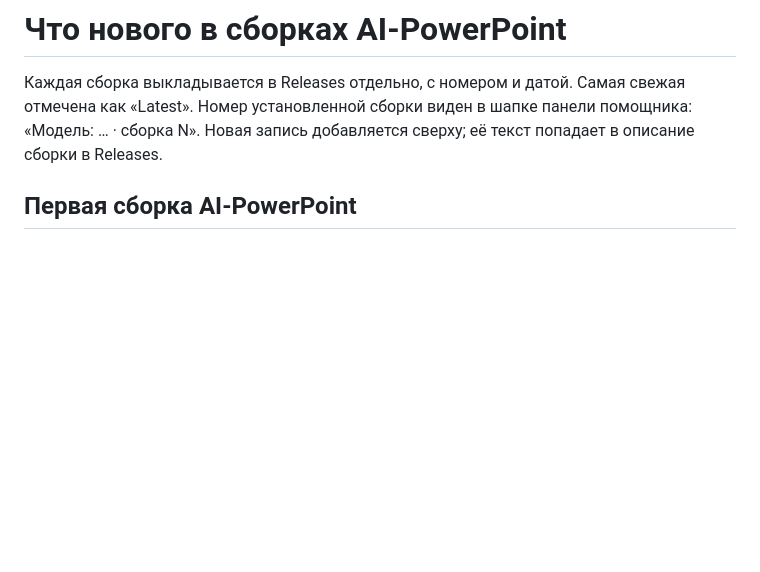
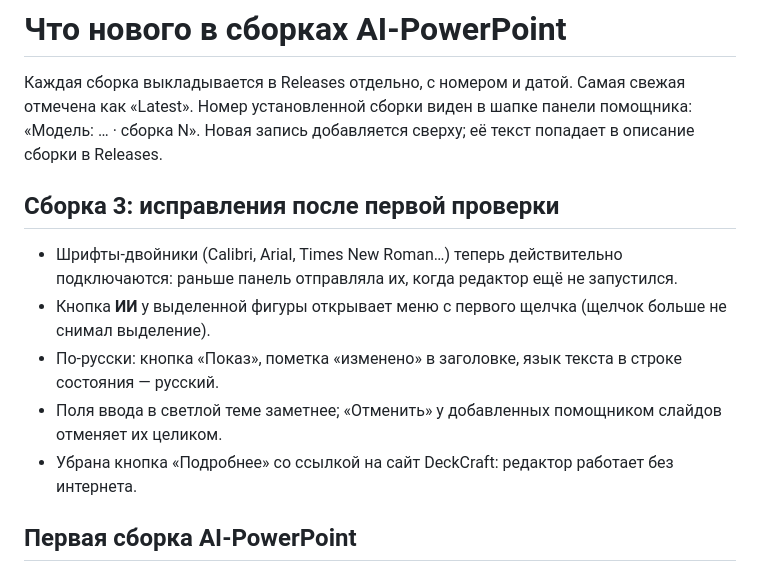
Before and after one commit to dwr-git/ai-powerpoint, a Markdown page: studio/CHANGES.ru.md, the part around the change. Drawn GitHub-style; blank space fills up the shorter version.

Commit message:
AI-PowerPoint: что нового в сборке 3
Co-Authored-By: Claude Opus 5.5 <noreply@anthropic.com>
Claude-Session: https://claude.ai/code/session_01HJapT643RLi2hcdqRj6TLY

```diff
--- a/studio/CHANGES.ru.md
+++ b/studio/CHANGES.ru.md
@@ -3,6 +3,15 @@
 Каждая сборка выкладывается в Releases отдельно, с номером и датой. Самая свежая отмечена
 как «Latest». Номер установленной сборки виден в шапке панели помощника: «Модель: … · сборка N».
 Новая запись добавляется сверху; её текст попадает в описание сборки в Releases.
+
+## Сборка 3: исправления после первой проверки
+
+- Шрифты-двойники (Calibri, Arial, Times New Roman…) теперь действительно подключаются: раньше панель
+  отправляла их, когда редактор ещё не запустился.
+- Кнопка **ИИ** у выделенной фигуры открывает меню с первого щелчка (щелчок больше не снимал выделение).
+- По-русски: кнопка «Показ», пометка «изменено» в заголовке, язык текста в строке состояния — русский.
+- Поля ввода в светлой теме заметнее; «Отменить» у добавленных помощником слайдов отменяет их целиком.
+- Убрана кнопка «Подробнее» со ссылкой на сайт DeckCraft: редактор работает без интернета.
 
 ## Первая сборка AI-PowerPoint
 
```
